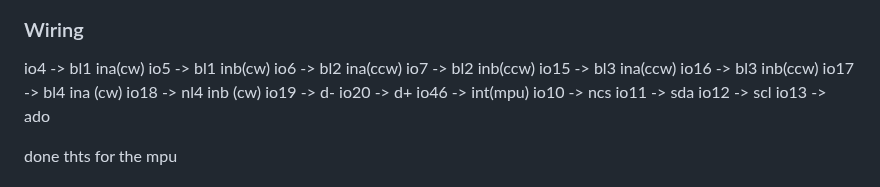
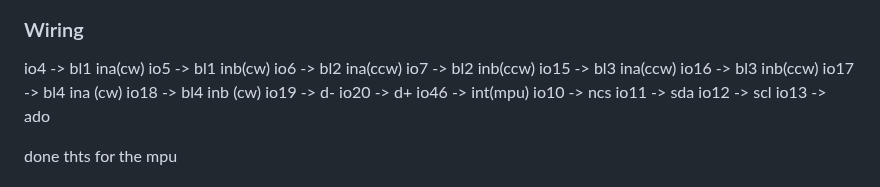
Before and after one commit to Erox-02/Luxion, a Markdown page: README.md, the part around the change. GitHub-like rendering.

```diff
--- a/README.md
+++ b/README.md
@@ -43,7 +43,7 @@ io7 -> bl2 inb(ccw)
 io15 -> bl3 ina(ccw)
 io16 -> bl3 inb(ccw)
 io17 -> bl4 ina (cw)
-io18 -> nl4 inb (cw)
+io18 -> bl4 inb (cw)
 io19 -> d-
 io20 -> d+
 io46 -> int(mpu)
```
Also changed, not shown: JOURNAL.md (+34 -2 lines), assets/motor_ctrl.png (added), image.png (added), 2 other files.
